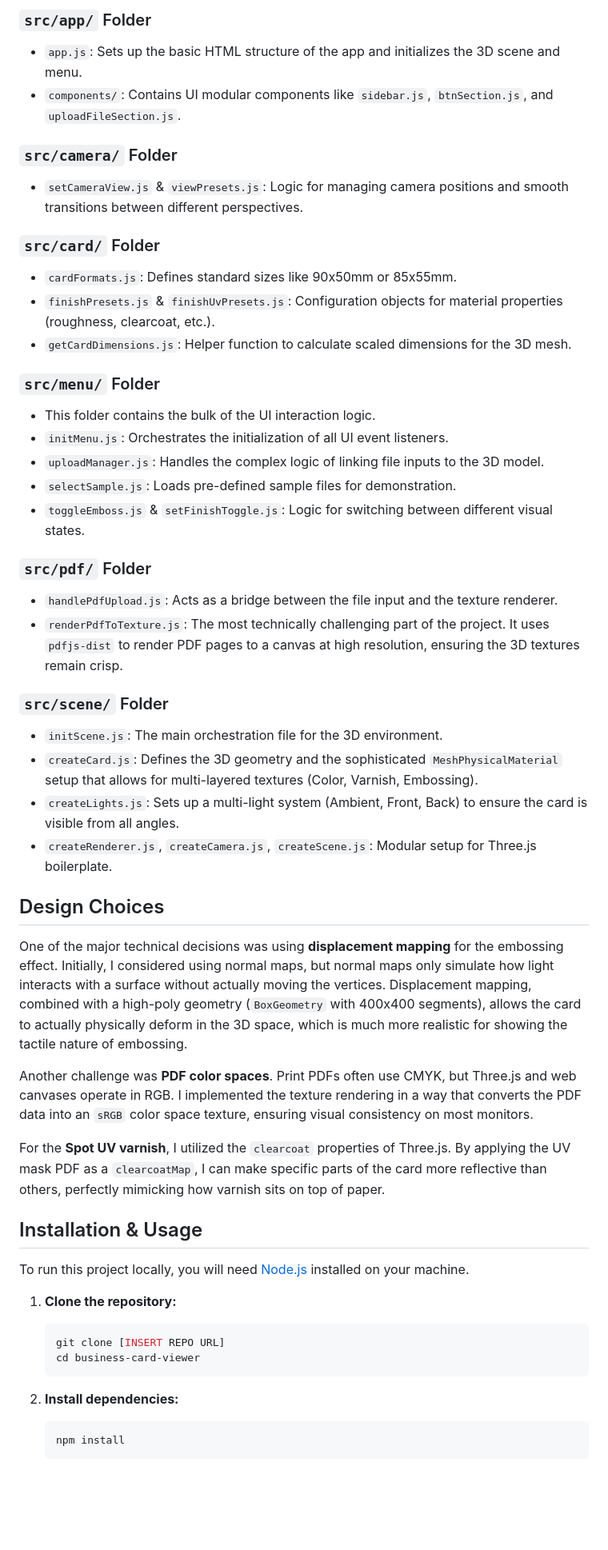
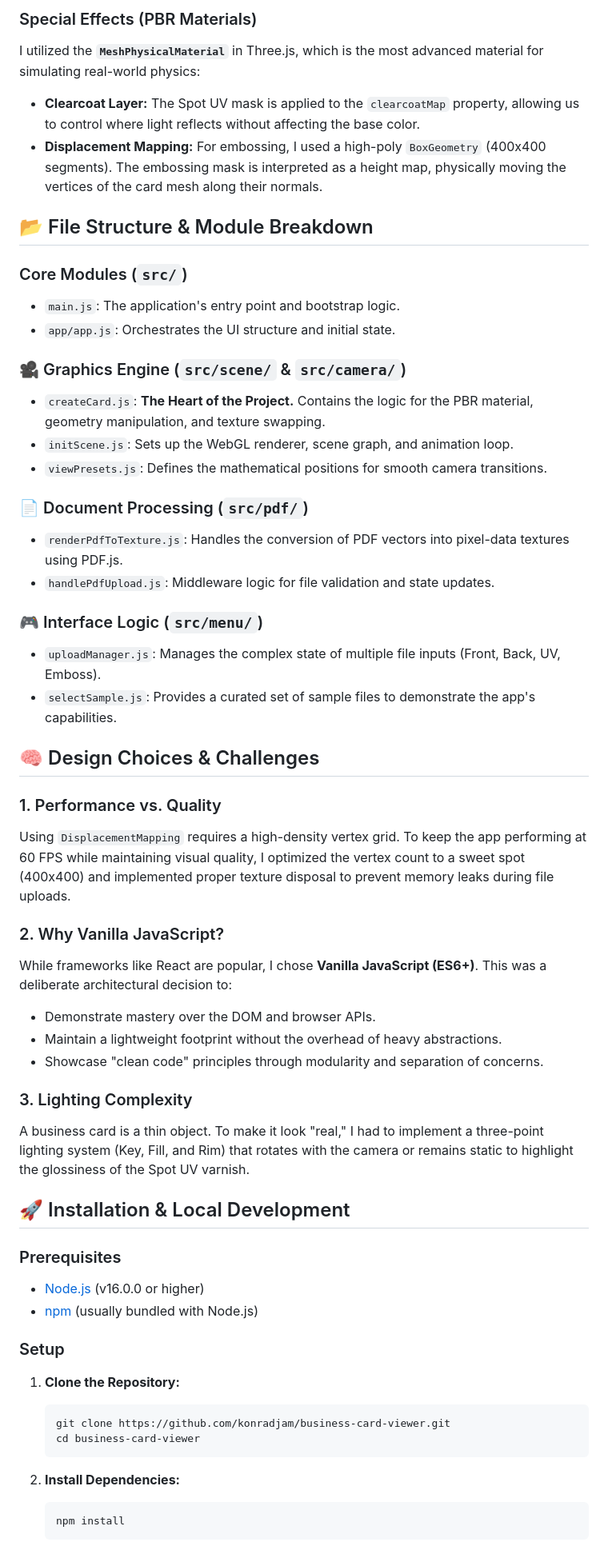
Before and after one commit to KonradJam/business-card-viewer, a Markdown page: README.md, the part around one of its changes. Shown at 80% size. Drawn GitHub-style; blank space fills up the shorter version.

Commit message:
Update README.md to enhance project description, add table of contents, and clarify usage instructions

````diff
--- a/README.md
+++ b/README.md
@@ -41,52 +48,56 @@ The project is built as a modern web application using the following technologie
 
-### `src/app/` Folder
-*   `app.js`: Sets up the basic HTML structure of the app and initializes the 3D scene and menu.
-*   `components/`: Contains UI modular components like `sidebar.js`, `btnSection.js`, and `uploadFileSection.js`.
+### Special Effects (PBR Materials)
+I utilized the **`MeshPhysicalMaterial`** in Three.js, which is the most advanced material for simulating real-world physics:
+*   **Clearcoat Layer:** The Spot UV mask is applied to the `clearcoatMap` property, allowing us to control where light reflects without affecting the base color.
+*   **Displacement Mapping:** For embossing, I used a high-poly `BoxGeometry` (400x400 segments). The embossing mask is interpreted as a height map, physically moving the vertices of the card mesh along their normals.
 
-### `src/camera/` Folder
-*   `setCameraView.js` & `viewPresets.js`: Logic for managing camera positions and smooth transitions between different perspectives.
+## 📂 File Structure & Module Breakdown
 
-### `src/card/` Folder
-*   `cardFormats.js`: Defines standard sizes like 90x50mm or 85x55mm.
-*   `finishPresets.js` & `finishUvPresets.js`: Configuration objects for material properties (roughness, clearcoat, etc.).
-*   `getCardDimensions.js`: Helper function to calculate scaled dimensions for the 3D mesh.
+### Core Modules (`src/`)
+*   `main.js`: The application's entry point and bootstrap logic.
+*   `app/app.js`: Orchestrates the UI structure and initial state.
 
-### `src/menu/` Folder
-*   This folder contains the bulk of the UI interaction logic.
-*   `initMenu.js`: Orchestrates the initialization of all UI event listeners.
-*   `uploadManager.js`: Handles the complex logic of linking file inputs to the 3D model.
-*   `selectSample.js`: Loads pre-defined sample files for demonstration.
-*   `toggleEmboss.js` & `setFinishToggle.js`: Logic for switching between different visual states.
+### 🎥 Graphics Engine (`src/scene/` & `src/camera/`)
+*   `createCard.js`: **The Heart of the Project.** Contains the logic for the PBR material, geometry manipulation, and texture swapping.
+*   `initScene.js`: Sets up the WebGL renderer, scene graph, and animation loop.
+*   `viewPresets.js`: Defines the mathematical positions for smooth camera transitions.
 
-### `src/pdf/` Folder
-*   `handlePdfUpload.js`: Acts as a bridge between the file input and the texture renderer.
-*   `renderPdfToTexture.js`: The most technically challenging part of the project. It uses `pdfjs-dist` to render PDF pages to a canvas at high resolution, ensuring the 3D textures remain crisp.
+### 📄 Document Processing (`src/pdf/`)
+*   `renderPdfToTexture.js`: Handles the conversion of PDF vectors into pixel-data textures using PDF.js.
+*   `handlePdfUpload.js`: Middleware logic for file validation and state updates.
 
-### `src/scene/` Folder
-*   `initScene.js`: The main orchestration file for the 3D environment.
-*   `createCard.js`: Defines the 3D geometry and the sophisticated `MeshPhysicalMaterial` setup that allows for multi-layered textures (Color, Varnish, Embossing).
-*   `createLights.js`: Sets up a multi-light system (Ambient, Front, Back) to ensure the card is visible from all angles.
-*   `createRenderer.js`, `createCamera.js`, `createScene.js`: Modular setup for Three.js boilerplate.
+### 🎮 Interface Logic (`src/menu/`)
+*   `uploadManager.js`: Manages the complex state of multiple file inputs (Front, Back, UV, Emboss).
+*   `selectSample.js`: Provides a curated set of sample files to demonstrate the app's capabilities.
 
-## Design Choices
+## 🧠 Design Choices & Challenges
 
-One of the major technical decisions was using **displacement mapping** for the embossing effect. Initially, I considered using normal maps, but normal maps only simulate how light interacts with a surface without actually moving the vertices. Displacement mapping, combined with a high-poly geometry (`BoxGeometry` with 400x400 segments), allows the card to actually physically deform in the 3D space, which is much more realistic for showing the tactile nature of embossing.
+### 1. Performance vs. Quality
+Using `DisplacementMapping` requires a high-density vertex grid. To keep the app performing at 60 FPS while maintaining visual quality, I optimized the vertex count to a sweet spot (400x400) and implemented proper texture disposal to prevent memory leaks during file uploads.
 
-Another challenge was **PDF color spaces**. Print PDFs often use CMYK, but Three.js and web canvases operate in RGB. I implemented the texture rendering in a way that converts the PDF data into an `sRGB` color space texture, ensuring visual consistency on most monitors.
+### 2. Why Vanilla JavaScript?
+While frameworks like React are popular, I chose **Vanilla JavaScript (ES6+)**. This was a deliberate architectural decision to:
+*   Demonstrate mastery over the DOM and browser APIs.
+*   Maintain a lightweight footprint without the overhead of heavy abstractions.
+*   Showcase "clean code" principles through modularity and separation of concerns.
 
-For the **Spot UV varnish**, I utilized the `clearcoat` properties of Three.js. By applying the UV mask PDF as a `clearcoatMap`, I can make specific parts of the card more reflective than others, perfectly mimicking how varnish sits on top of paper.
+### 3. Lighting Complexity
+A business card is a thin object. To make it look "real," I had to implement a three-point lighting system (Key, Fill, and Rim) that rotates with the camera or remains static to highlight the glossiness of the Spot UV varnish.
 
-## Installation & Usage
+## 🚀 Installation & Local Development
 
-To run this project locally, you will need [Node.js](https://nodejs.org/) installed on your machine.
+### Prerequisites
+*   [Node.js](https://nodejs.org/) (v16.0.0 or higher)
+*   [npm](https://www.npmjs.com/) (usually bundled with Node.js)
 
-1.  **Clone the repository:**
+### Setup
+1.  **Clone the Repository:**
     ```bash
-    git clone [INSERT REPO URL]
+    git clone https://github.com/konradjam/business-card-viewer.git
     cd business-card-viewer
     ```
 
-2.  **Install dependencies:**
+2.  **Install Dependencies:**
     ```bash
     npm install
     ```
````
Also changed, not shown: other parts of README.md (+61 -39 lines).
